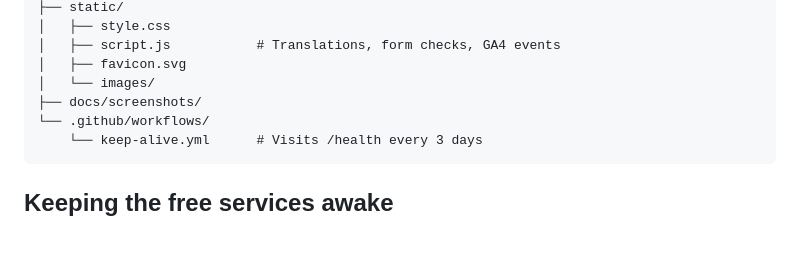
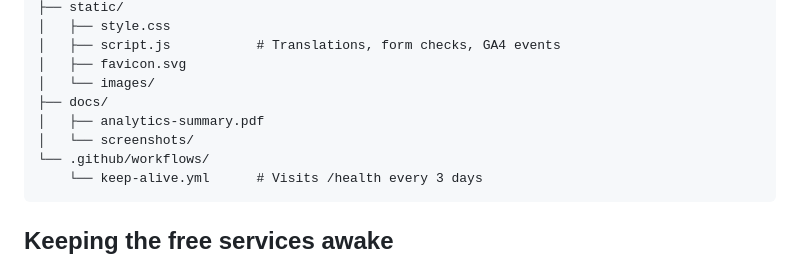
Before and after one commit to Osama-F-Alharbi/pizza-station, a Markdown page: README.md, the part around the change. GitHub-like rendering; blank space fills up the shorter version.

Commit message:
Add analytics summary to project structure

````diff
--- a/README.md
+++ b/README.md
@@ -105,7 +105,9 @@ pizza-station/
 │   ├── script.js           # Translations, form checks, GA4 events
 │   ├── favicon.svg
 │   └── images/
-├── docs/screenshots/
+├── docs/
+│   ├── analytics-summary.pdf
+│   └── screenshots/
 └── .github/workflows/
     └── keep-alive.yml      # Visits /health every 3 days
 ```
````
